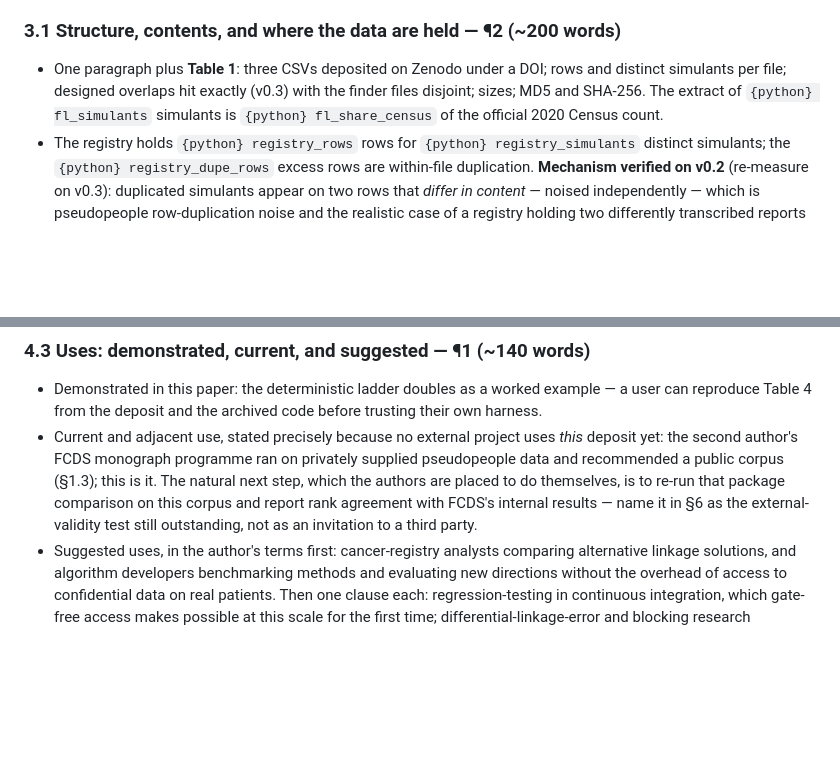
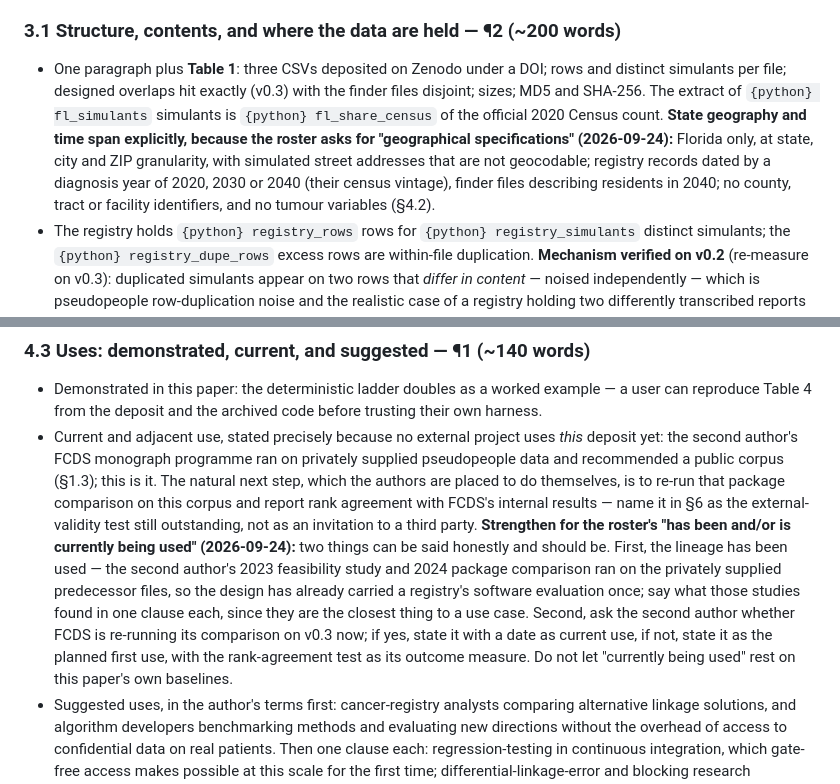
Before and after one commit to aflaxman/simulated_data_for_fcds_scale_rl, a Markdown page: OUTLINE.md, 2 parts joined by grey strips. Drawn GitHub-style; blank space fills up the shorter version.

Commit message:
Outline: name governance in Data Access; strengthen current-use and geography against the IJPDS roster
Co-Authored-By: Claude Fable 5.1 <noreply@anthropic.com>
Claude-Session: https://claude.ai/code/session_015DpvVbM4Xaort6pfDdaN18

```diff
--- a/OUTLINE.md
+++ b/OUTLINE.md
@@ -145,7 +145,7 @@ The Data Resource Profile abstract keeps four headings but assigns each dataset-
 
 ### 3.1 Structure, contents, and where the data are held — ¶2 (~200 words)
 
-- One paragraph plus **Table 1**: three CSVs deposited on Zenodo under a DOI; rows and distinct simulants per file; designed overlaps hit exactly (v0.3) with the finder files disjoint; sizes; MD5 and SHA-256. The extract of `{python} fl_simulants` simulants is `{python} fl_share_census` of the official 2020 Census count.
+- One paragraph plus **Table 1**: three CSVs deposited on Zenodo under a DOI; rows and distinct simulants per file; designed overlaps hit exactly (v0.3) with the finder files disjoint; sizes; MD5 and SHA-256. The extract of `{python} fl_simulants` simulants is `{python} fl_share_census` of the official 2020 Census count. **State geography and time span explicitly, because the roster asks for "geographical specifications" (2026-09-24):** Florida only, at state, city and ZIP granularity, with simulated street addresses that are not geocodable; registry records dated by a diagnosis year of 2020, 2030 or 2040 (their census vintage), finder files describing residents in 2040; no county, tract or facility identifiers, and no tumour variables (§4.2).
 - The registry holds `{python} registry_rows` rows for `{python} registry_simulants` distinct simulants; the `{python} registry_dupe_rows` excess rows are within-file duplication. **Mechanism verified on v0.2** (re-measure on v0.3): duplicated simulants appear on two rows that *differ in content* — noised independently — which is pseudopeople row-duplication noise and the realistic case of a registry holding two differently transcribed reports on one patient. Say this as a measured fact, and note it is why a true-pair count can exceed a distinct-simulant count; **define overlap once** — distinct simulants in both files — and report the pair count (`{python} overlap_500k_pairs`) separately as the recall denominator (§3.4).
 - Two sentences of quality provenance the genre rewards: the v0.2 build's unstratified trim overshot its overlap targets by roughly a third and left the finder files sharing 2,508 simulants before scoring against the ground-truth key caught it; the released build trims stratified (§2.2) and hits every design target exactly. Checksums let a user prove the file they hold is the file profiled here — state honestly how many independent regenerations were compared; if only one build exists, write "we record checksums so reproducibility can be checked", not "reproducibility is demonstrated".
 - The three-way load benchmark, the author's addition (2026-08-09): wall time and peak memory to load the full USA via pseudopeople, Florida via pseudopeople's `state=` filter, and Florida from the staged extract — measured once each with the node spec recorded, from `results/environment.json`. These numbers justify the extract's existence (§2.1) and quantify the friction the Background claims; without them neither section may make the claim.
@@ -213,7 +213,7 @@ The Data Resource Profile abstract keeps four headings but assigns each dataset-
 ### 4.3 Uses: demonstrated, current, and suggested — ¶1 (~140 words)
 
 - Demonstrated in this paper: the deterministic ladder doubles as a worked example — a user can reproduce Table 4 from the deposit and the archived code before trusting their own harness.
-- Current and adjacent use, stated precisely because no external project uses *this* deposit yet: the second author's FCDS monograph programme ran on privately supplied pseudopeople data and recommended a public corpus (§1.3); this is it. The natural next step, which the authors are placed to do themselves, is to re-run that package comparison on this corpus and report rank agreement with FCDS's internal results — name it in §6 as the external-validity test still outstanding, not as an invitation to a third party.
+- Current and adjacent use, stated precisely because no external project uses *this* deposit yet: the second author's FCDS monograph programme ran on privately supplied pseudopeople data and recommended a public corpus (§1.3); this is it. The natural next step, which the authors are placed to do themselves, is to re-run that package comparison on this corpus and report rank agreement with FCDS's internal results — name it in §6 as the external-validity test still outstanding, not as an invitation to a third party. **Strengthen for the roster's "has been and/or is currently being used" (2026-09-24):** two things can be said honestly and should be. First, the lineage has been used — the second author's 2023 feasibility study and 2024 package comparison ran on the privately supplied predecessor files, so the design has already carried a registry's software evaluation once; say what those studies found in one clause each, since they are the closest thing to a use case. Second, ask the second author whether FCDS is re-running its comparison on v0.3 now; if yes, state it with a date as current use, if not, state it as the planned first use, with the rank-agreement test as its outcome measure. Do not let "currently being used" rest on this paper's own baselines.
 - Suggested uses, in the author's terms first: cancer-registry analysts comparing alternative linkage solutions, and algorithm developers benchmarking methods and evaluating new directions without the overhead of access to confidential data on real patients. Then one clause each: regression-testing in continuous integration, which gate-free access makes possible at this scale for the first time; differential-linkage-error and blocking research [@mcgrathlone2021ethnicbias]; and evaluating synthetic-identifier generators against a common target [@lam2024synthetic].
 - **Extensions, each a small change to the pipeline because the pool keeps every census year (2026-09-24):** (a) *address change* — draw the registry record of an overlap member from an earlier census than the finder file (the person's first Florida appearance, or a random one), or from the yearly 1040 observer in the diagnosis year (decision #19), so a true pair carries years between its two records: a move, aging, and, once pseudopeople models it, a surname change — the one we would do next, because it turns address agreement from `{python} agree_street_name_500k` into something a registry would recognise; (b) wrong-digit and borrowed-number errors on the SSN in the finder files; (c) asymmetric, cohort-specific noise habits; (d) duplicates within the finder files. Each is a new version with its own checksums, never a silent change to v0.3; ask the second author first whether Table 5 looks like FCDS's real finder submissions, since he set the rates on purpose.
 - **Monitoring, demoted (2026-09-24):** the abstract, Key Features and Editor's note no longer frame the release as an experiment on pseudopeople's access gate, so the monitoring plan (download counts against PyPI installs and against access requests for the gated populations) is at most one clause under §6's ongoing improvements, or cut. If any figure is quoted, needs-verification #9 applies; otherwise that item closes.
```
Also changed, not shown: other parts of OUTLINE.md (+1 -0 lines).
